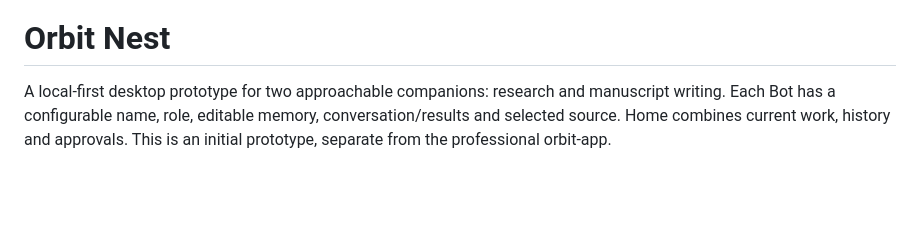
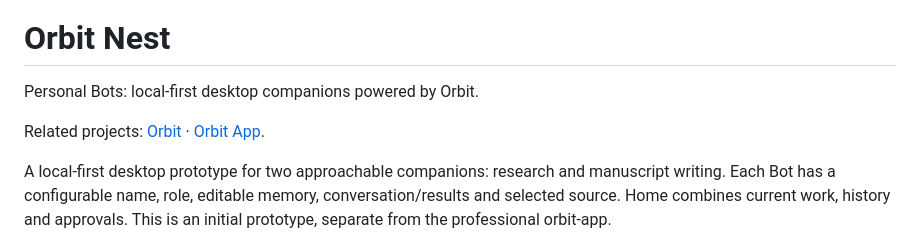
Before and after one commit to cybergarage/orbit-nest, a Markdown page: README.md, the part around one of its changes. Drawn GitHub-style; blank space fills up the shorter version.

Commit message:
docs(readme): align project headers and related links

```diff
--- a/README.md
+++ b/README.md
@@ -1,4 +4,8 @@
 # Orbit Nest
+
+Personal Bots: local-first desktop companions powered by Orbit.
+
+Related projects: [Orbit](https://github.com/cybergarage/orbit) · [Orbit App](https://github.com/cybergarage/orbit-app).
 
 A local-first desktop prototype for two approachable companions: research and manuscript writing. Each Bot has a configurable name, role, editable memory, conversation/results and selected source. Home combines current work, history and approvals. This is an initial prototype, separate from the professional orbit-app.
 
```
Also changed, not shown: other parts of README.md (+3 -0 lines).
